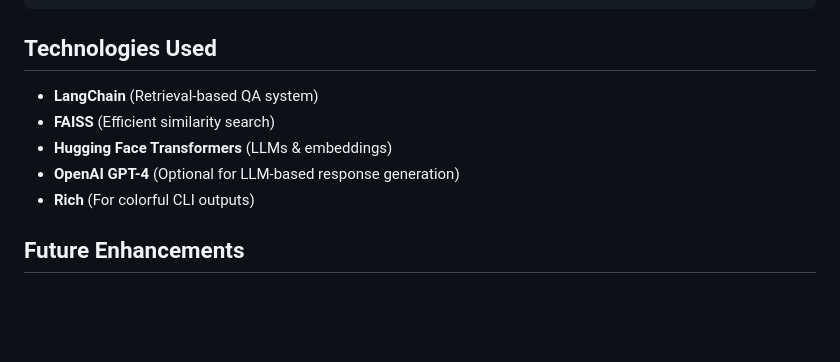
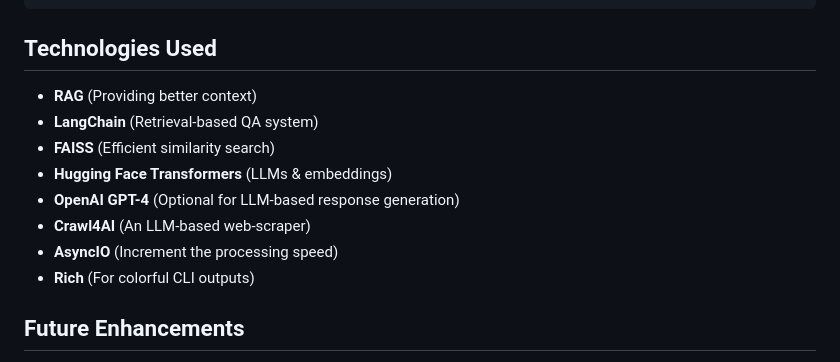
Before and after one commit to Siddharth-Chandel/WebIQ, a Markdown page: README.md, the part around the change. Rendered like a GitHub page; blank space fills up the shorter version.

````diff
--- a/README.md
+++ b/README.md
@@ -62,10 +62,13 @@ Content: Playwright is a Node.js library that automates browsers.
 ```
 
 ## Technologies Used
+- **RAG** (Providing better context)
 - **LangChain** (Retrieval-based QA system)
 - **FAISS** (Efficient similarity search)
 - **Hugging Face Transformers** (LLMs & embeddings)
 - **OpenAI GPT-4** (Optional for LLM-based response generation)
+- **Crawl4AI** (An LLM-based web-scraper)
+- **AsyncIO** (Increment the processing speed)
 - **Rich** (For colorful CLI outputs)
 
 ## Future Enhancements
````
